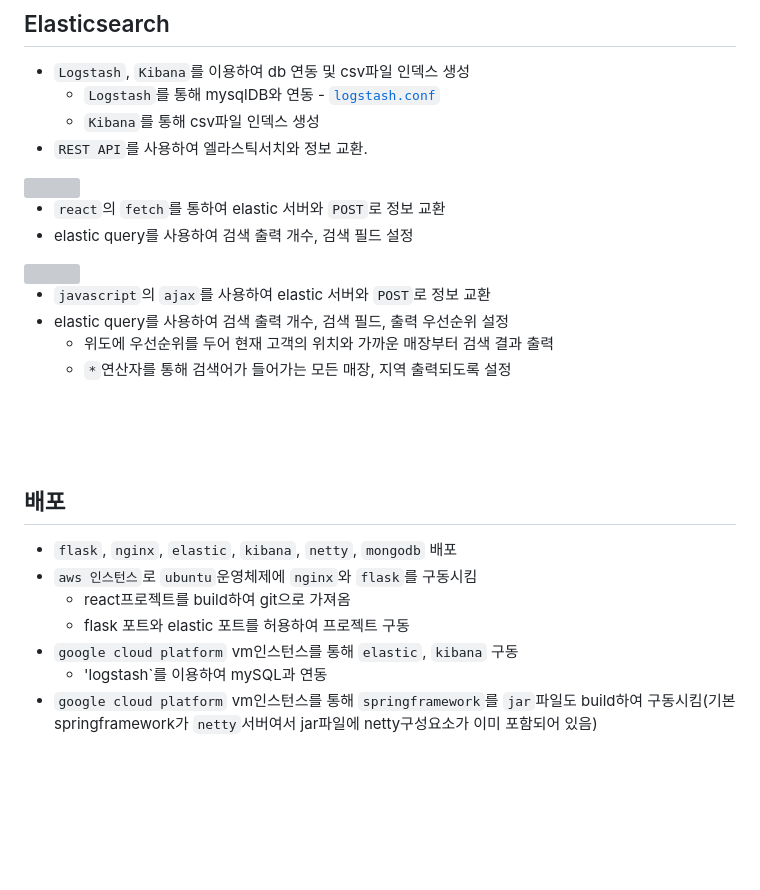
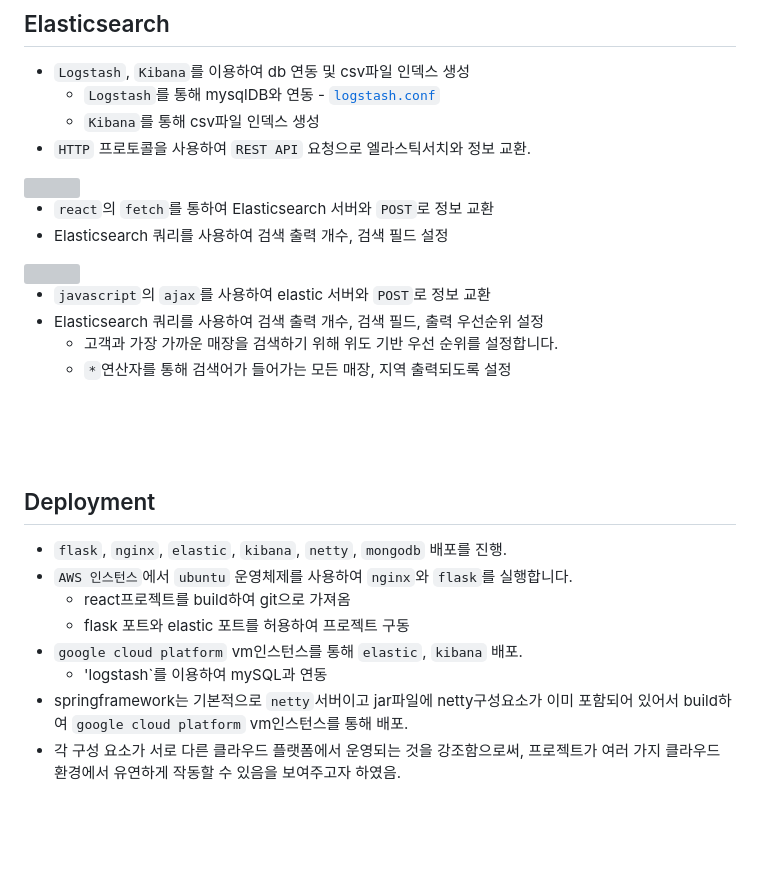
Before and after one commit to LogInDev/T.P, a Markdown page: foke2/README.md, the part around the change printed below. Drawn GitHub-style; blank space fills up the shorter version; grey boxes are pictures that could not be loaded.

```diff
--- a/foke2/README.md
+++ b/foke2/README.md
@@ -116,28 +119,29 @@
 - `Logstash`, `Kibana`를 이용하여 db 연동 및 csv파일 인덱스 생성
     - `Logstash`를 통해 mysqlDB와 연동 - [`logstash.conf`](https://github.com/fhazlt/T.P/blob/main/foke2/logstash2.conf)
     - `Kibana`를 통해 csv파일 인덱스 생성
-- `REST API`를 사용하여 엘라스틱서치와 정보 교환.
+- `HTTP` 프로토콜을 사용하여 `REST API` 요청으로 엘라스틱서치와 정보 교환.
 <img src='https://user-images.githubusercontent.com/127198819/252847744-0669ae31-d3d5-4f21-a320-75b081e5de4f.png' width='60%'>
 
-- `react`의 `fetch`를 통하여 elastic 서버와 `POST`로 정보 교환
-- elastic query를 사용하여 검색 출력 개수, 검색 필드 설정
+- `react`의 `fetch`를 통하여 Elasticsearch 서버와 `POST`로 정보 교환
+- Elasticsearch 쿼리를 사용하여 검색 출력 개수, 검색 필드 설정
 <img src='https://user-images.githubusercontent.com/127198819/252847843-965ce5aa-8669-467f-8a8f-bd70345fb383.png' width='60%'>
 
 - `javascript`의 `ajax`를 사용하여 elastic 서버와 `POST`로 정보 교환
-- elastic query를 사용하여 검색 출력 개수, 검색 필드, 출력 우선순위 설정
-    - 위도에 우선순위를 두어 현재 고객의 위치와 가까운 매장부터 검색 결과 출력
+- Elasticsearch 쿼리를 사용하여 검색 출력 개수, 검색 필드, 출력 우선순위 설정
+    - 고객과 가장 가까운 매장을 검색하기 위해 위도 기반 우선 순위를 설정합니다.
     - `*`연산자를 통해 검색어가 들어가는 모든 매장, 지역 출력되도록 설정
 
 <br><br><br>
 
-## 배포
-- `flask`, `nginx`, `elastic`, `kibana`, `netty`, `mongodb` 배포
-- `aws 인스턴스`로 `ubuntu`운영체제에 `nginx`와 `flask`를 구동시킴
+## Deployment
+- `flask`, `nginx`, `elastic`, `kibana`, `netty`, `mongodb` 배포를 진행.
+- `AWS 인스턴스`에서 `ubuntu` 운영체제를 사용하여 `nginx`와 `flask`를 실행합니다.
    - react프로젝트를 build하여 git으로 가져옴
    - flask 포트와 elastic 포트를 허용하여 프로젝트 구동
-- `google cloud platform` vm인스턴스를 통해 `elastic`, `kibana` 구동
+- `google cloud platform` vm인스턴스를 통해 `elastic`, `kibana` 배포.
     - 'logstash`를 이용하여 mySQL과 연동
-- `google cloud platform` vm인스턴스를 통해 `springframework`를 `jar`파일도 build하여 구동시킴(기본 springframework가 `netty`서버여서 jar파일에 netty구성요소가 이미 포함되어 있음)
+- springframework는 기본적으로 `netty`서버이고 jar파일에 netty구성요소가 이미 포함되어 있어서 build하여 `google cloud platform` vm인스턴스를 통해 배포.
+- 각 구성 요소가 서로 다른 클라우드 플랫폼에서 운영되는 것을 강조함으로써, 프로젝트가 여러 가지 클라우드 환경에서 유연하게 작동할 수 있음을 보여주고자 하였음.
 
 <br><br><br>
 
```
Also changed, not shown: other parts of foke2/README.md (+12 -9 lines).
